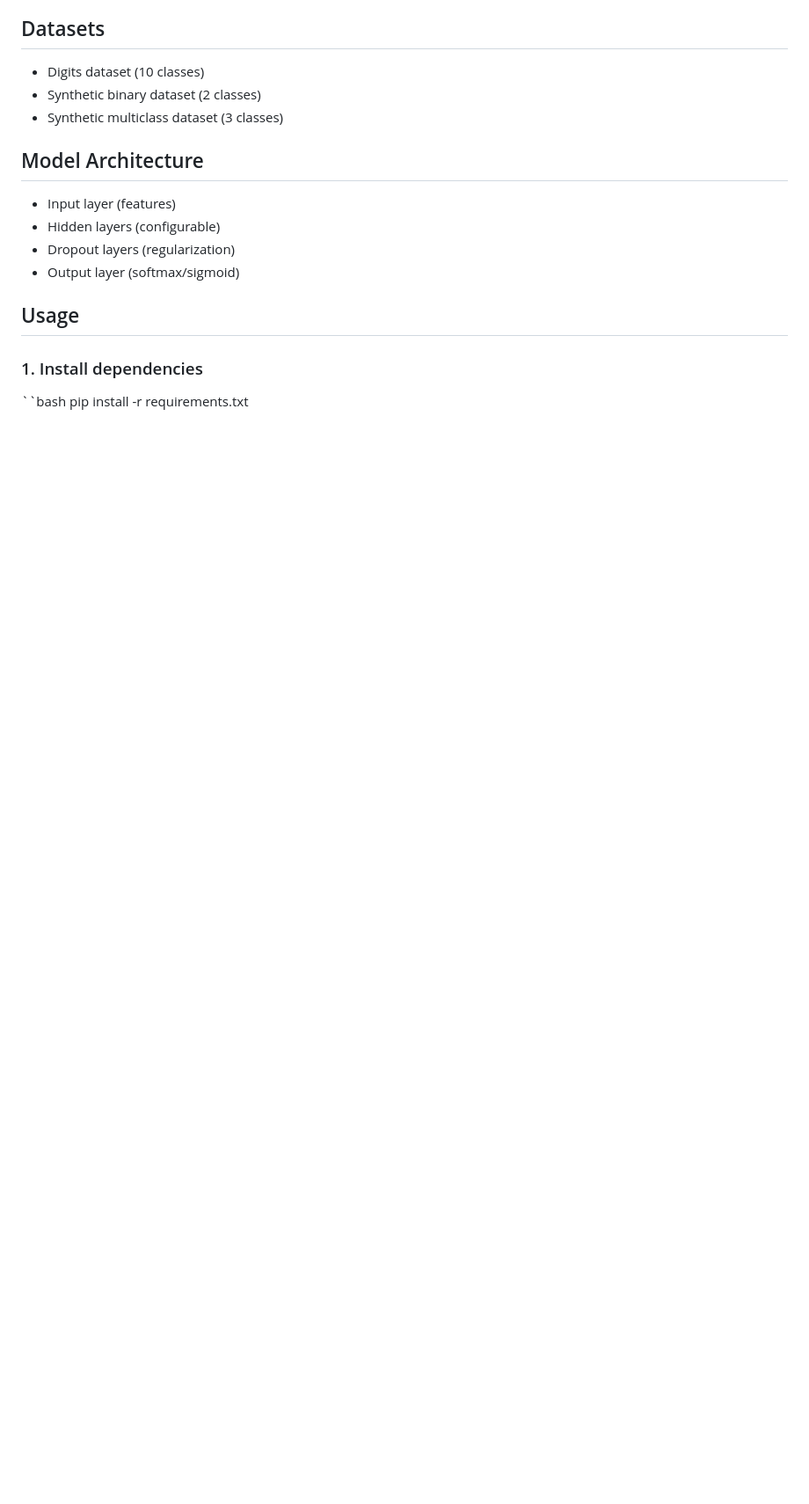
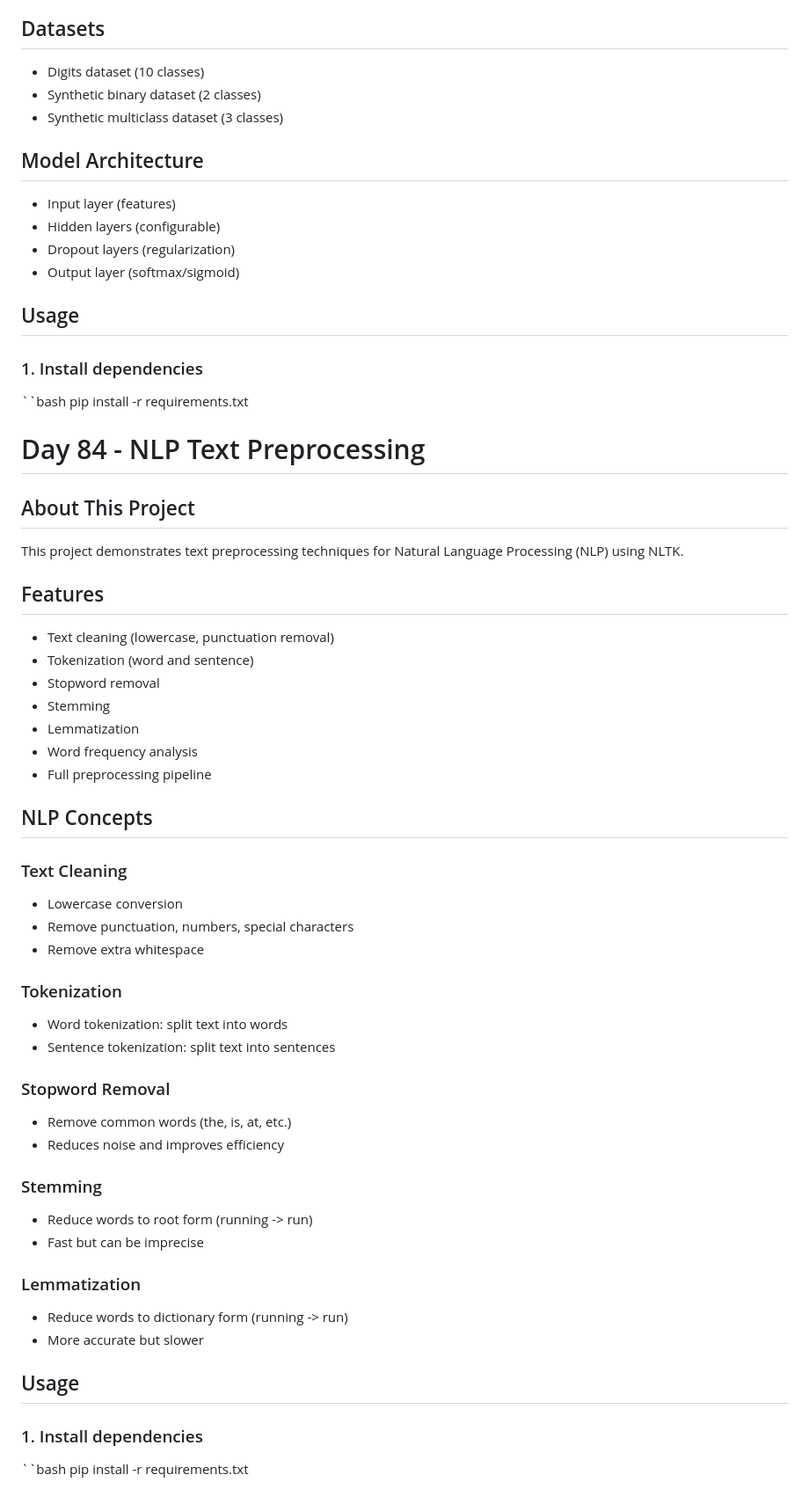
Before and after one commit to eyuperay/90-day-python-challenge, a Markdown page: README.md, the part around the change. Shown at 88% size. Rendered like a GitHub page; blank space fills up the shorter version.

Commit message:
uploading readme file

```diff
--- a/README.md
+++ b/README.md
@@ -4293,3 +4293,46 @@ This project demonstrates building and training neural networks using TensorFlow
 ### 1. Install dependencies
 ``bash
 pip install -r requirements.txt
+
+# Day 84 - NLP Text Preprocessing
+
+## About This Project
+This project demonstrates text preprocessing techniques for Natural Language Processing (NLP) using NLTK.
+
+## Features
+- Text cleaning (lowercase, punctuation removal)
+- Tokenization (word and sentence)
+- Stopword removal
+- Stemming
+- Lemmatization
+- Word frequency analysis
+- Full preprocessing pipeline
+
+## NLP Concepts
+
+### Text Cleaning
+- Lowercase conversion
+- Remove punctuation, numbers, special characters
+- Remove extra whitespace
+
+### Tokenization
+- Word tokenization: split text into words
+- Sentence tokenization: split text into sentences
+
+### Stopword Removal
+- Remove common words (the, is, at, etc.)
+- Reduces noise and improves efficiency
+
+### Stemming
+- Reduce words to root form (running -> run)
+- Fast but can be imprecise
+
+### Lemmatization
+- Reduce words to dictionary form (running -> run)
+- More accurate but slower
+
+## Usage
+
+### 1. Install dependencies
+``bash
+pip install -r requirements.txt
```
